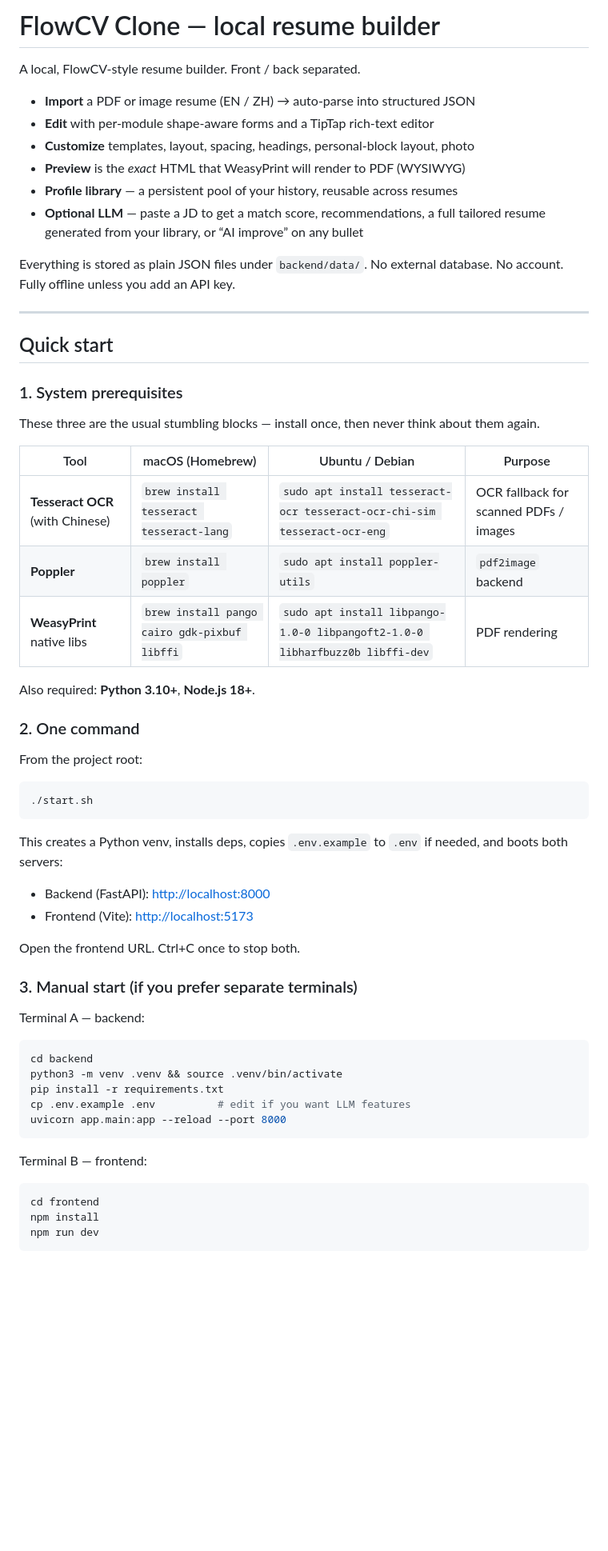
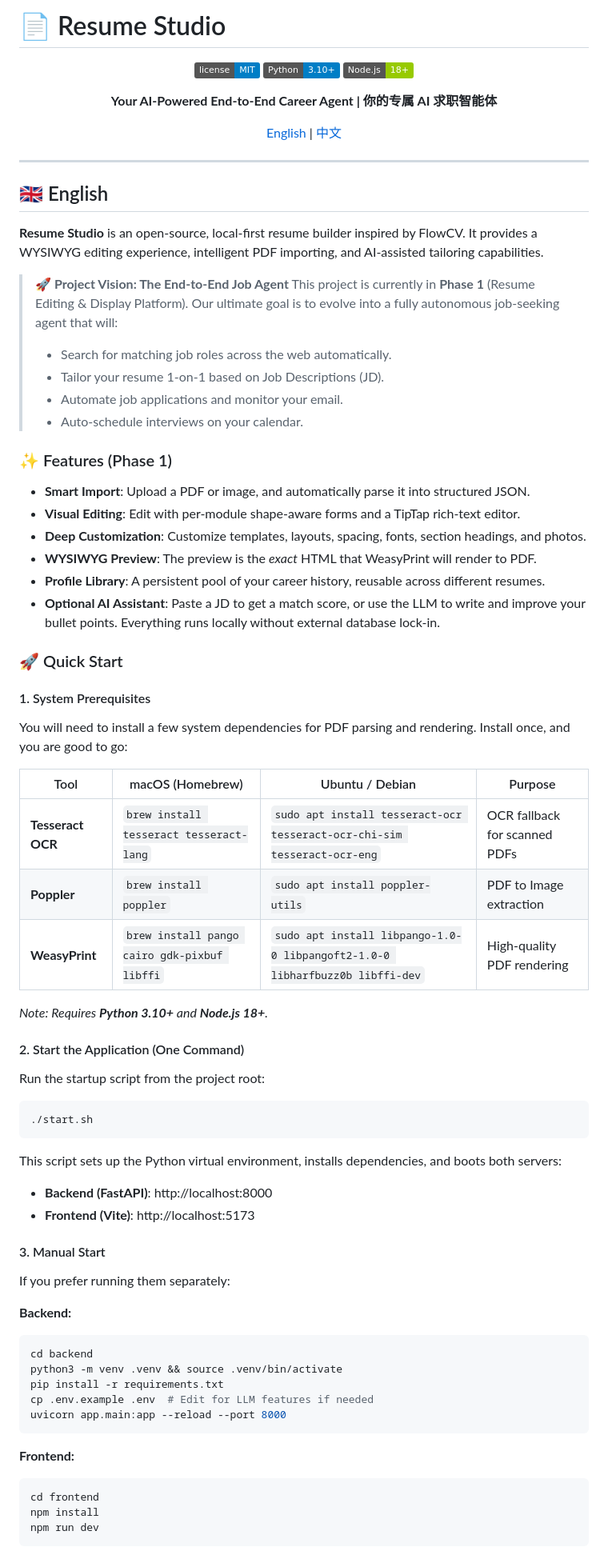
Before and after one commit to ZaynW03/Resume-Studio, a Markdown page: README.md, the part around one of its changes. Shown at 80% size. Rendered like a GitHub page; badges without logos; blank space fills up the shorter version.

Commit message:
docs: update README to bilingual high-star GitHub style

````diff
--- a/README.md
+++ b/README.md
@@ -1,63 +1,74 @@
-# FlowCV Clone — local resume builder
+# 📄 Resume Studio
 
-A local, FlowCV-style resume builder. Front / back separated.
+<div align="center">
 
-- **Import** a PDF or image resume (EN / ZH) → auto-parse into structured JSON
-- **Edit** with per-module shape-aware forms and a TipTap rich-text editor
-- **Customize** templates, layout, spacing, headings, personal-block layout, photo
-- **Preview** is the *exact* HTML that WeasyPrint will render to PDF (WYSIWYG)
-- **Profile library** — a persistent pool of your history, reusable across resumes
-- **Optional LLM** — paste a JD to get a match score, recommendations, a full
-  tailored resume generated from your library, or “AI improve” on any bullet
+[![License](https://img.shields.io/badge/license-MIT-blue.svg)](LICENSE)
+[![Python](https://img.shields.io/badge/Python-3.10+-blue.svg)](https://www.python.org/)
+[![Node.js](https://img.shields.io/badge/Node.js-18+-green.svg)](https://nodejs.org/)
 
-Everything is stored as plain JSON files under `backend/data/`.
-No external database. No account. Fully offline unless you add an API key.
+**Your AI-Powered End-to-End Career Agent | 你的专属 AI 求职智能体**
+
+[English](#english) | [中文](#chinese)
+
+</div>
 
 ---
 
-## Quick start
+<a name="english"></a>
+## 🇬🇧 English
 
-### 1. System prerequisites
+**Resume Studio** is an open-source, local-first resume builder inspired by FlowCV. It provides a WYSIWYG editing experience, intelligent PDF importing, and AI-assisted tailoring capabilities.
 
-These three are the usual stumbling blocks — install once, then never think
-about them again.
+> **🚀 Project Vision: The End-to-End Job Agent**
+> This project is currently in **Phase 1** (Resume Editing & Display Platform).
+> Our ultimate goal is to evolve into a fully autonomous job-seeking agent that will:
+> - Search for matching job roles across the web automatically.
+> - Tailor your resume 1-on-1 based on Job Descriptions (JD).
+> - Automate job applications and monitor your email.
+> - Auto-schedule interviews on your calendar.
+
+### ✨ Features (Phase 1)
+- **Smart Import**: Upload a PDF or image, and automatically parse it into structured JSON.
+- **Visual Editing**: Edit with per-module shape-aware forms and a TipTap rich-text editor.
+- **Deep Customization**: Customize templates, layouts, spacing, fonts, section headings, and photos.
+- **WYSIWYG Preview**: The preview is the *exact* HTML that WeasyPrint will render to PDF.
+- **Profile Library**: A persistent pool of your career history, reusable across different resumes.
+- **Optional AI Assistant**: Paste a JD to get a match score, or use the LLM to write and improve your bullet points. Everything runs locally without external database lock-in.
+
+### 🚀 Quick Start
+
+#### 1. System Prerequisites
+You will need to install a few system dependencies for PDF parsing and rendering. Install once, and you are good to go:
 
 | Tool | macOS (Homebrew) | Ubuntu / Debian | Purpose |
 |---|---|---|---|
-| **Tesseract OCR** (with Chinese) | `brew install tesseract tesseract-lang` | `sudo apt install tesseract-ocr tesseract-ocr-chi-sim tesseract-ocr-eng` | OCR fallback for scanned PDFs / images |
-| **Poppler** | `brew install poppler` | `sudo apt install poppler-utils` | `pdf2image` backend |
-| **WeasyPrint** native libs | `brew install pango cairo gdk-pixbuf libffi` | `sudo apt install libpango-1.0-0 libpangoft2-1.0-0 libharfbuzz0b libffi-dev` | PDF rendering |
+| **Tesseract OCR** | `brew install tesseract tesseract-lang` | `sudo apt install tesseract-ocr tesseract-ocr-chi-sim tesseract-ocr-eng` | OCR fallback for scanned PDFs |
+| **Poppler** | `brew install poppler` | `sudo apt install poppler-utils` | PDF to Image extraction |
+| **WeasyPrint** | `brew install pango cairo gdk-pixbuf libffi` | `sudo apt install libpango-1.0-0 libpangoft2-1.0-0 libharfbuzz0b libffi-dev` | High-quality PDF rendering |
 
-Also required: **Python 3.10+**, **Node.js 18+**.
+*Note: Requires **Python 3.10+** and **Node.js 18+**.*
 
-### 2. One command
-
-From the project root:
-
+#### 2. Start the Application (One Command)
+Run the startup script from the project root:
 ```bash
 ./start.sh
 ```
+This script sets up the Python virtual environment, installs dependencies, and boots both servers:
+- **Backend (FastAPI)**: http://localhost:8000
+- **Frontend (Vite)**: http://localhost:5173
 
-This creates a Python venv, installs deps, copies `.env.example` to `.env` if
-needed, and boots both servers:
+#### 3. Manual Start
+If you prefer running them separately:
 
-- Backend (FastAPI): <http://localhost:8000>
-- Frontend (Vite): <http://localhost:5173>
-
-Open the frontend URL. Ctrl+C once to stop both.
-
-### 3. Manual start (if you prefer separate terminals)
-
-Terminal A — backend:
+**Backend:**
 ```bash
 cd backend
 python3 -m venv .venv && source .venv/bin/activate
 pip install -r requirements.txt
-cp .env.example .env          # edit if you want LLM features
+cp .env.example .env  # Edit for LLM features if needed
 uvicorn app.main:app --reload --port 8000
 ```
-
-Terminal B — frontend:
+**Frontend:**
 ```bash
 cd frontend
 npm install
````
Also changed, not shown: other parts of README.md (+79 -175 lines).
